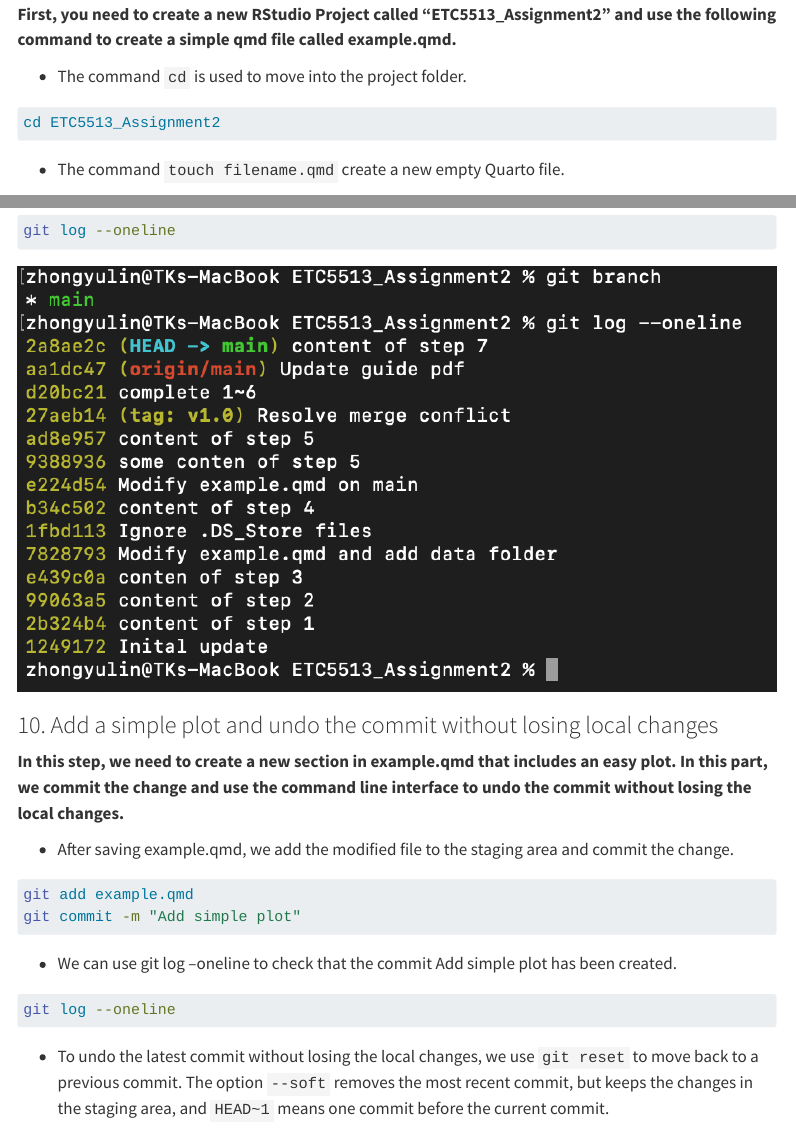
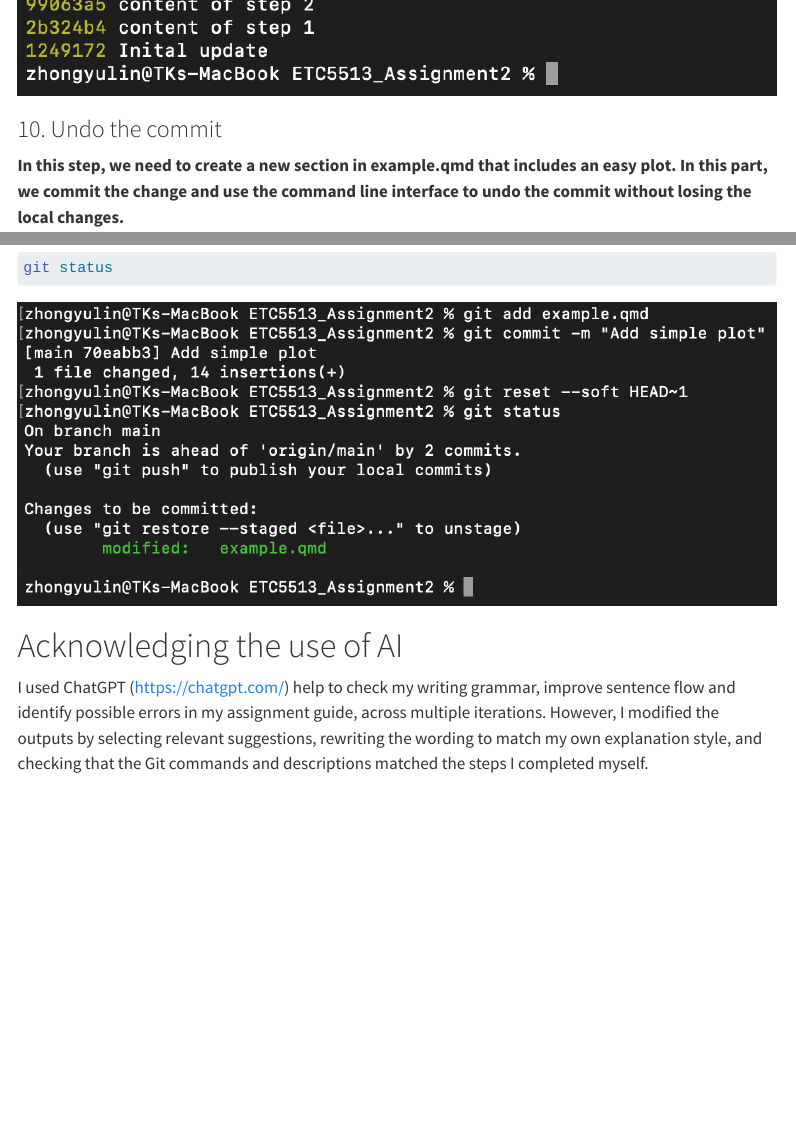
Before and after one commit to yulinchung/ETC_Assignment2, a Quarto document (guide.qmd): the page in a window 1100 px wide, from 350 px down before the commit and from 7000 px down after it, and a second part further down, joined at a grey line. Rendered offline with R 4.5, knitr and Pandoc in place of Quarto, with nearby package versions; menus at the side of the page are left out; long lines of code are wrapped.

Commit message:
complete guideline_0403am

````diff
--- a/guide.qmd
+++ b/guide.qmd
@@ -280,7 +280,7 @@
 ![](images/git_log.png)
 
 \newpage
-### 10. Add a simple plot and undo the commit without losing local changes
+### 10. Undo the commit
 
 **In this step, we need to create a new section in example.qmd that includes an easy plot. In this part, we commit the change and use the command line interface to undo the commit without losing the local changes.**
 
@@ -308,3 +308,10 @@
 ```bash
 git status
 ```
+![](images/undo.png)
+
+
+\newpage
+# Acknowledging the use of AI
+
+I used ChatGPT (https://chatgpt.com/) help to check my writing grammar, improve sentence flow and identify possible errors in my assignment guide, across multiple iterations. However, I modified the outputs by selecting relevant suggestions, rewriting the wording to match my own explanation style, and checking that the Git commands and descriptions matched the steps I completed myself.
````
Also changed, not shown: guide.html, guide.pdf, images/undo.png (added), guide.qmd (6 more changed lines), 1 other file.
